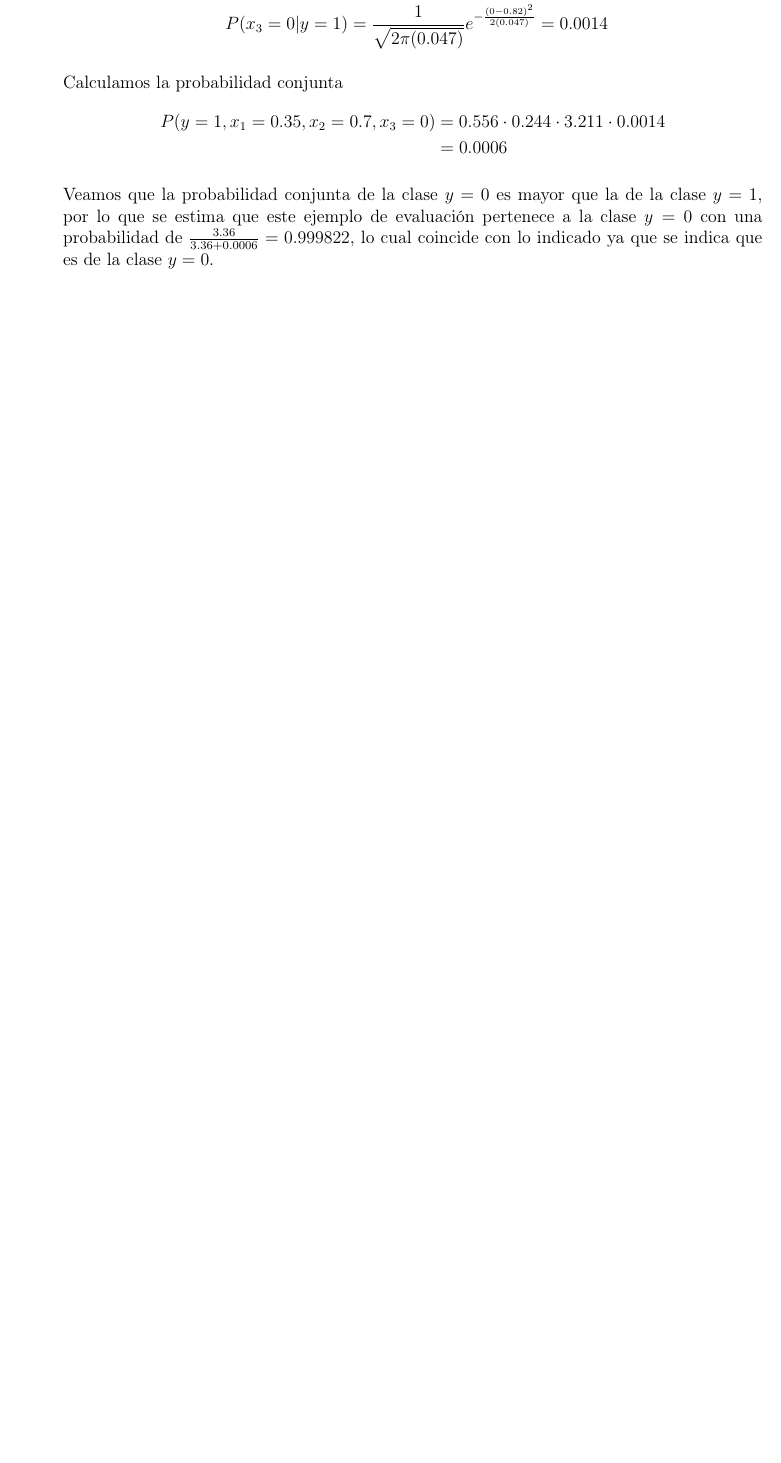
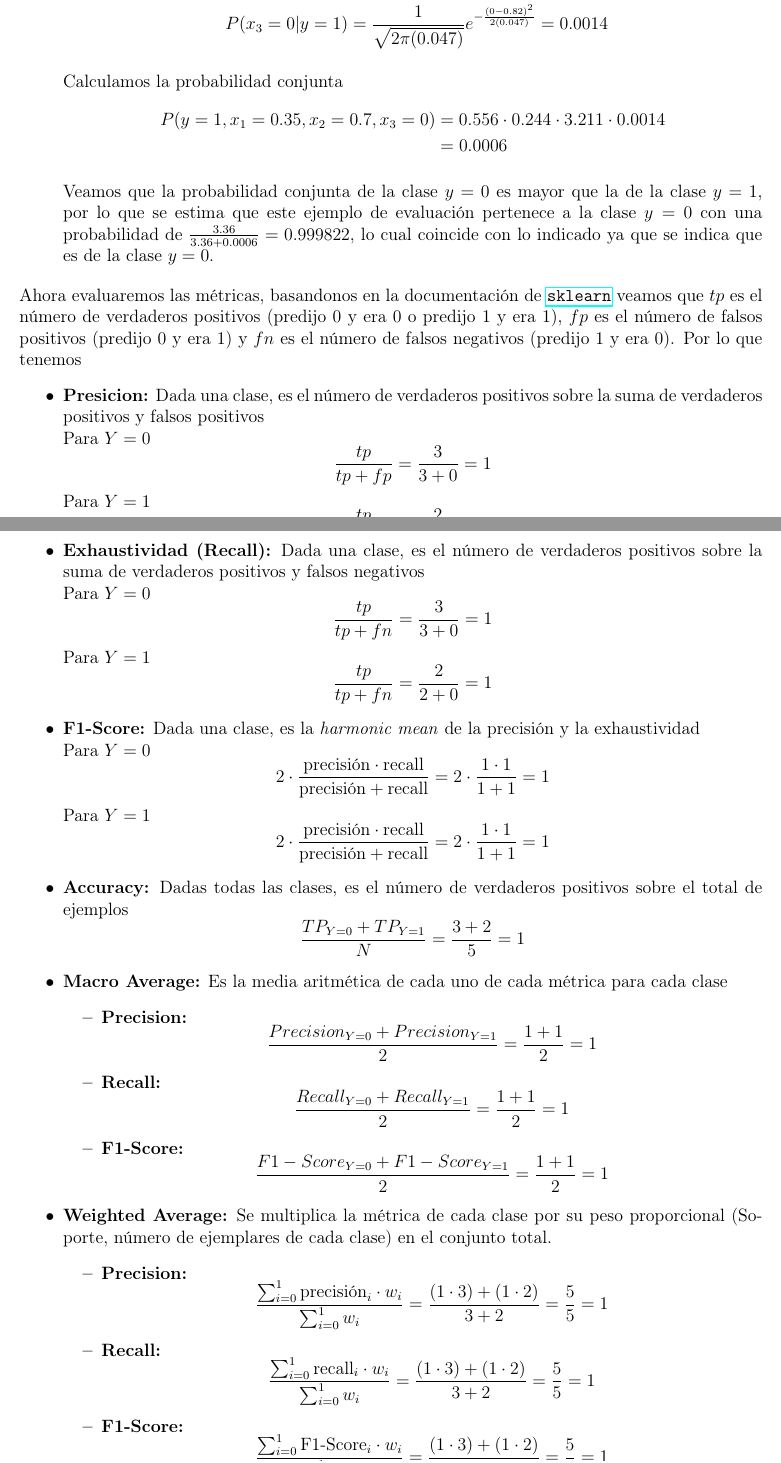
Before and after one commit to Jeanluck-Rop/inteligencia-artificial-2026-2, a LaTeX problem sheet (tareas/tarea2/tarea.tex, which reads tareas/tarea2/ejercicios/ej5.tex): part of page 17 of 36 before the commit and two parts of pages 17 and 18 of 37 after it, the two joined at a grey line, cut so that both start at the same text, the shorter picture padded with empty space. Compiled offline with pdfLaTeX.

Commit message:
feat: Ejercicio 5 terminado.

```diff
--- a/tareas/tarea2/ejercicios/ej5.tex
+++ b/tareas/tarea2/ejercicios/ej5.tex
@@ -191,4 +191,44 @@ Después aplicaremos la fórmula para la probabilidad conjunta
 
     Veamos que la probabilidad conjunta de la clase $y=0$ es mayor que la de la clase $y=1$, por lo que se estima que este ejemplo de evaluación pertenece a la clase $y=0$ con una probabilidad de $\frac{3.36}{3.36 + 0.0006} = 0.999822$, lo cual coincide con lo indicado ya que se indica que es de la clase $y=0$.
 \end{itemize}
-\newpage
+
+
+Ahora evaluaremos las métricas, basandonos en la documentación de \href{https://scikit-learn.org/stable/api/sklearn.metrics.html}{\texttt{sklearn}} veamos que $tp$ es el número de verdaderos positivos (predijo $0$ y era $0$ o predijo $1$ y era $1$), $fp$ es el número de falsos positivos (predijo $0$ y era $1$) y $fn$ es el número de falsos negativos (predijo $1$ y era $0$). Por lo que tenemos
+\begin{itemize}
+    \item \textbf{Presicion:} Dada una clase, es el número de verdaderos positivos sobre la suma de verdaderos positivos y falsos positivos \\
+    Para $Y=0$
+    \[\frac{tp}{tp + fp} = \frac{3}{3 + 0} = 1\]
+    Para $Y=1$
+    \[\frac{tp}{tp + fp} = \frac{2}{2 + 0} = 1\]
+
+    \item \textbf{Exhaustividad (Recall):} Dada una clase, es el número de verdaderos positivos sobre la suma de verdaderos positivos y falsos negativos \\
+    Para $Y=0$
+    \[\frac{tp}{tp+fn} = \frac{3}{3+0} = 1\]
+    Para $Y=1$
+    \[\frac{tp}{tp+fn} = \frac{2}{2+0} = 1\]
+
+    \item \textbf{F1-Score:} Dada una clase, es la \textit{harmonic mean} de la precisión y la exhaustividad \\
+    Para $Y=0$
+    \[2 \cdot \frac{\text{precisión} \cdot \text{recall}}{\text{precisión} + \text{recall}} = 2 \cdot \frac{1 \cdot 1}{1 + 1} = 1\]
+    Para $Y=1$
+    \[2 \cdot \frac{\text{precisión} \cdot \text{recall}}{\text{precisión} + \text{recall}} = 2 \cdot \frac{1 \cdot 1}{1 + 1} = 1\]
+
+    \item \textbf{Accuracy:} Dadas todas las clases, es el número de verdaderos positivos sobre el total de ejemplos
+    \[\frac{TP_{Y=0} + TP_{Y=1} }{N}= \frac{3 + 2}{5} = 1\]
+
+    \item \textbf{Macro Average:} Es la media aritmética de cada uno de cada métrica para cada clase
+    \begin{itemize}
+        \item \textbf{Precision:} \[\frac{Precision_{Y=0} + Precision_{Y=1}}{2} = \frac{1 + 1}{2} = 1\]
+        \item \textbf{Recall:} \[\frac{Recall_{Y=0} + Recall_{Y=1}}{2} = \frac{1 + 1}{2} = 1\]
+        \item \textbf{F1-Score:} \[\frac{F1-Score_{Y=0} + F1-Score_{Y=1}}{2} = \frac{1 + 1}{2} = 1\]
+    \end{itemize}
+
+    \item \textbf{Weighted Average:} Se multiplica la métrica de cada clase por su peso proporcional (Soporte, número de ejemplares de cada clase) en el conjunto total.
+        \begin{itemize}
+            \item \textbf{Precision:} \[\frac{\sum_{i=0}^{1} \text{precisión}_i \cdot w_i }{\sum_{i=0}^{1} w_i} = \frac{(1 \cdot 3) + (1 \cdot 2)}{3 + 2} = \frac{5}{5} = 1\]
+
+            \item \textbf{Recall:} \[\frac{\sum_{i=0}^{1} \text{recall}_i \cdot w_i }{\sum_{i=0}^{1} w_i} = \frac{(1 \cdot 3) + (1 \cdot 2)}{3 + 2} = \frac{5}{5} = 1\]
+
+            \item \textbf{F1-Score:} \[\frac{\sum_{i=0}^{1} \text{F1-Score}_i \cdot w_i }{\sum_{i=0}^{1} w_i} = \frac{(1 \cdot 3) + (1 \cdot 2)}{3 + 2} = \frac{5}{5} = 1\]
+        \end{itemize}
+\end{itemize}
--- a/tareas/tarea2/tarea.tex
+++ b/tareas/tarea2/tarea.tex
@@ -10,6 +10,8 @@
 \usepackage{graphicx, geometry, tikz}
 \usepackage{forest, tocloft}
 \usepackage{booktabs, listings, float, enumitem}
+\usepackage{blindtext}
+\usepackage{hyperref}
 \usetikzlibrary{arrows.meta, positioning, automata}
 \usepackage[normalem]{ulem}
 
```
